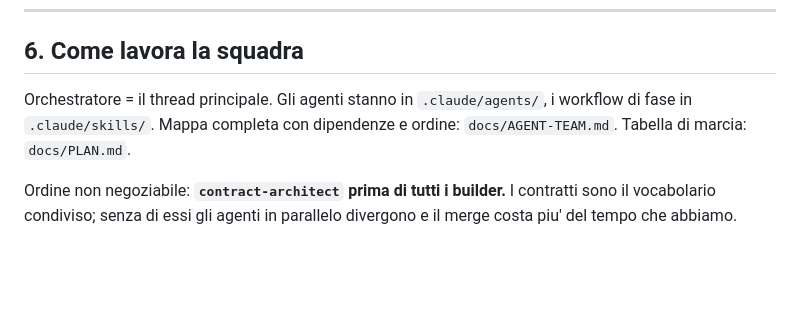
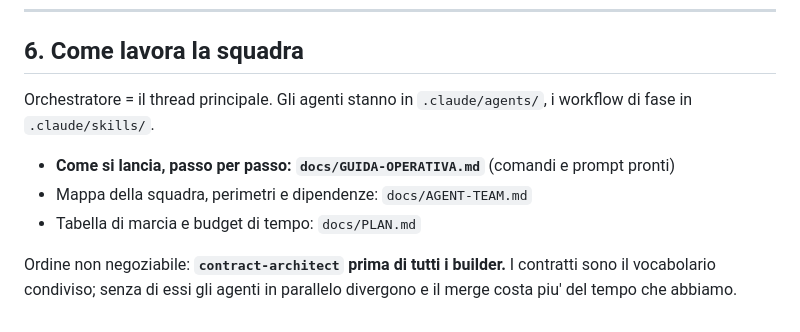
Before and after one commit to giuseppe-maria-ingra-acn/visio-voice-challenge-hackathon, a Markdown page: CLAUDE.md, the part around the change. Rendered like a GitHub page; blank space fills up the shorter version.

```diff
--- a/CLAUDE.md
+++ b/CLAUDE.md
@@ -94,8 +94,11 @@ mvn spring-boot:run     # app su http://localhost:8080
 ## 6. Come lavora la squadra
 
 Orchestratore = il thread principale. Gli agenti stanno in `.claude/agents/`, i workflow di
-fase in `.claude/skills/`. Mappa completa con dipendenze e ordine: `docs/AGENT-TEAM.md`.
-Tabella di marcia: `docs/PLAN.md`.
+fase in `.claude/skills/`.
+
+- **Come si lancia, passo per passo: `docs/GUIDA-OPERATIVA.md`** (comandi e prompt pronti)
+- Mappa della squadra, perimetri e dipendenze: `docs/AGENT-TEAM.md`
+- Tabella di marcia e budget di tempo: `docs/PLAN.md`
 
 Ordine non negoziabile: **`contract-architect` prima di tutti i builder.** I contratti sono
 il vocabolario condiviso; senza di essi gli agenti in parallelo divergono e il merge costa
```
Also changed, not shown: README.md (+3 -0 lines), docs/GUIDA-OPERATIVA.md (added, +332 -0 lines).
